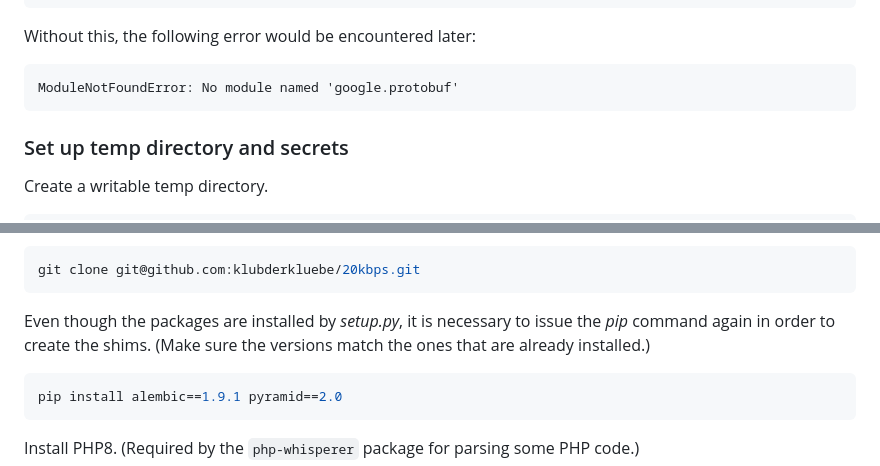
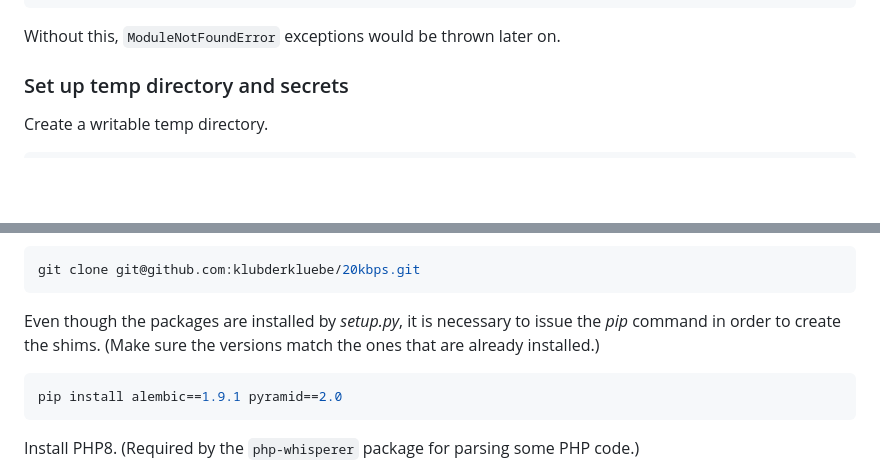
Before and after one commit to klubderkluebe/20kbps_pyramid, a Markdown page: DEPLOY.md, 2 parts joined by grey strips. Rendered like a GitHub page; blank space fills up the shorter version.

Commit message:
upd deploy doc

````diff
--- a/DEPLOY.md
+++ b/DEPLOY.md
@@ -105,10 +105,7 @@ pip install google==3.0.0 google-auth==2.15.0 google-cloud==0.34.0 protobuf==4.2
 cd ~/.pyenv/versions/3.10.4/lib/python3.10/site-packages/google
 touch __init__.py
 ```
-Without this, the following error would be encountered later:
-```
-ModuleNotFoundError: No module named 'google.protobuf'
-```
+Without this, `ModuleNotFoundError` exceptions would be thrown later on.
 
 ### Set up temp directory and secrets
 
@@ -167,7 +164,7 @@ In *user*'s home directory, clone into *20kbps* in order to have legacy files av
 git clone git@github.com:klubderkluebe/20kbps.git
 ```
 
-Even though the packages are installed by *setup.py*, it is necessary to issue the *pip* command again in order to create the shims. (Make sure the versions match the ones that are already installed.)
+Even though the packages are installed by *setup.py*, it is necessary to issue the *pip* command in order to create the shims. (Make sure the versions match the ones that are already installed.)
 ```shell
 pip install alembic==1.9.1 pyramid==2.0
 ```
````
